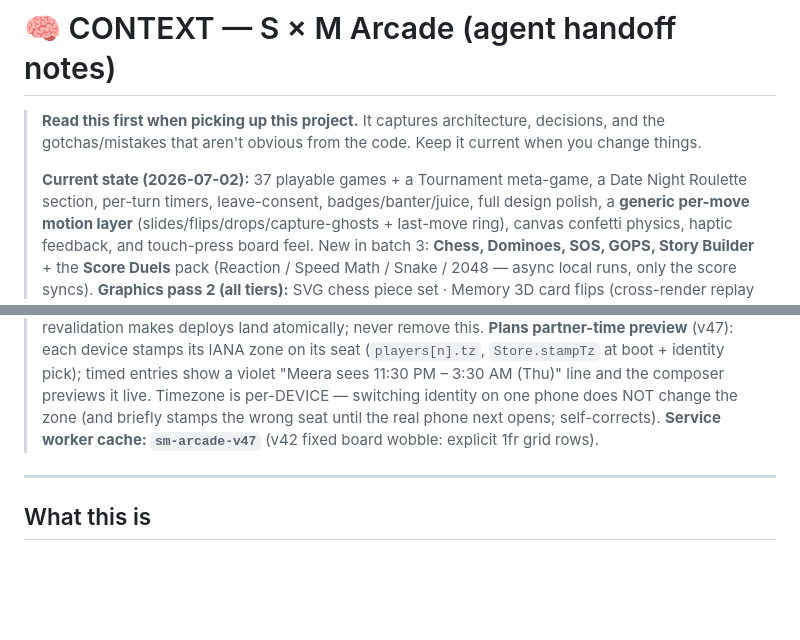
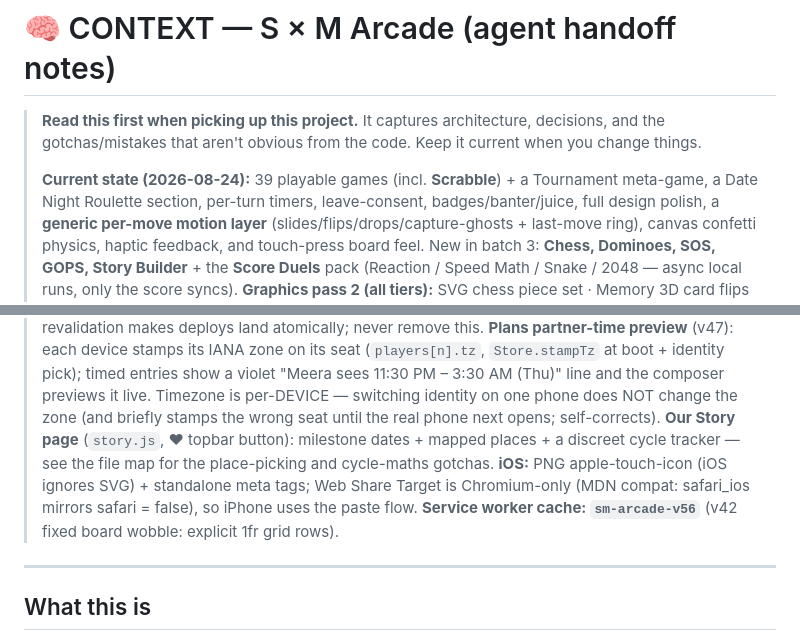
Before and after one commit to smitmehta19/sm-arcade, a Markdown page: CONTEXT.md, 2 parts joined by grey strips. Drawn GitHub-style; blank space fills up the shorter version.

Commit message:
CONTEXT: refresh the header (39 games, v56, Story/iOS notes)
Co-Authored-By: Claude Fable 5 <noreply@anthropic.com>

```diff
--- a/CONTEXT.md
+++ b/CONTEXT.md
@@ -3,7 +3,7 @@
 > **Read this first when picking up this project.** It captures architecture, decisions, and the
 > gotchas/mistakes that aren't obvious from the code. Keep it current when you change things.
 >
-> **Current state (2026-07-02):** 37 playable games + a Tournament meta-game, a Date Night
+> **Current state (2026-08-24):** 39 playable games (incl. **Scrabble**) + a Tournament meta-game, a Date Night
 > Roulette section, per-turn timers, leave-consent, badges/banter/juice, full design polish,
 > a **generic per-move motion layer** (slides/flips/drops/capture-ghosts + last-move ring),
 > canvas confetti physics, haptic feedback, and touch-press board feel.
@@ -56,7 +56,11 @@
 > "Meera sees 11:30 PM – 3:30 AM (Thu)" line and the composer previews it live. Timezone is
 > per-DEVICE — switching identity on one phone does NOT change the zone (and briefly stamps
 > the wrong seat until the real phone next opens; self-corrects).
-> **Service worker cache: `sm-arcade-v47`** (v42 fixed board wobble: explicit 1fr grid rows).
+> **Our Story page** (`story.js`, ♥ topbar button): milestone dates + mapped places + a discreet
+> cycle tracker — see the file map for the place-picking and cycle-maths gotchas.
+> **iOS:** PNG apple-touch-icon (iOS ignores SVG) + standalone meta tags; Web Share Target is
+> Chromium-only (MDN compat: safari_ios mirrors safari = false), so iPhone uses the paste flow.
+> **Service worker cache: `sm-arcade-v56`** (v42 fixed board wobble: explicit 1fr grid rows).
 
 ---
 
```
